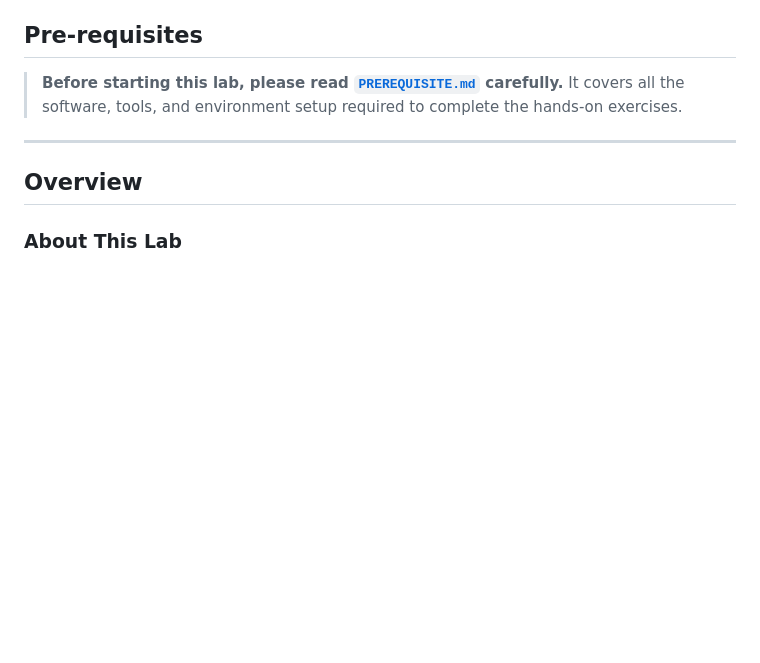
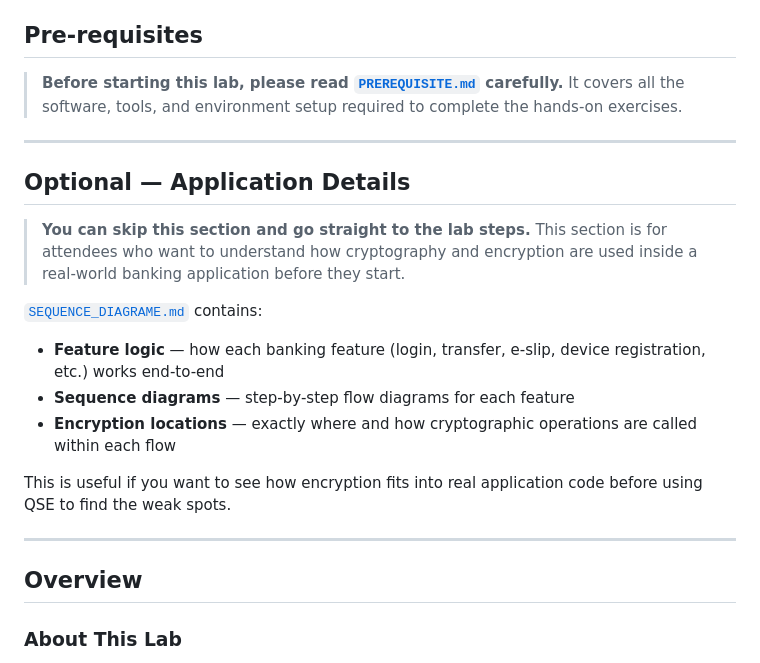
Before and after one commit to PonlawatRocket/lab-ibm-qse-and-bob-java, a Markdown page: README.md, the part around the change. Rendered like a GitHub page; blank space fills up the shorter version.

```diff
--- a/README.md
+++ b/README.md
@@ -8,6 +8,20 @@ Welcome to the hands-on lab! In this workshop you will use **IBM Quantum Safe Ex
 
 > **Before starting this lab, please read [`PREREQUISITE.md`](PREREQUISITE.md) carefully.**
 > It covers all the software, tools, and environment setup required to complete the hands-on exercises.
+
+---
+
+## Optional — Application Details
+
+> **You can skip this section and go straight to the lab steps.**
+> This section is for attendees who want to understand how cryptography and encryption are used inside a real-world banking application before they start.
+
+[`SEQUENCE_DIAGRAME.md`](SEQUENCE_DIAGRAME.md) contains:
+- **Feature logic** — how each banking feature (login, transfer, e-slip, device registration, etc.) works end-to-end
+- **Sequence diagrams** — step-by-step flow diagrams for each feature
+- **Encryption locations** — exactly where and how cryptographic operations are called within each flow
+
+This is useful if you want to see how encryption fits into real application code before using QSE to find the weak spots.
 
 ---
 
```
